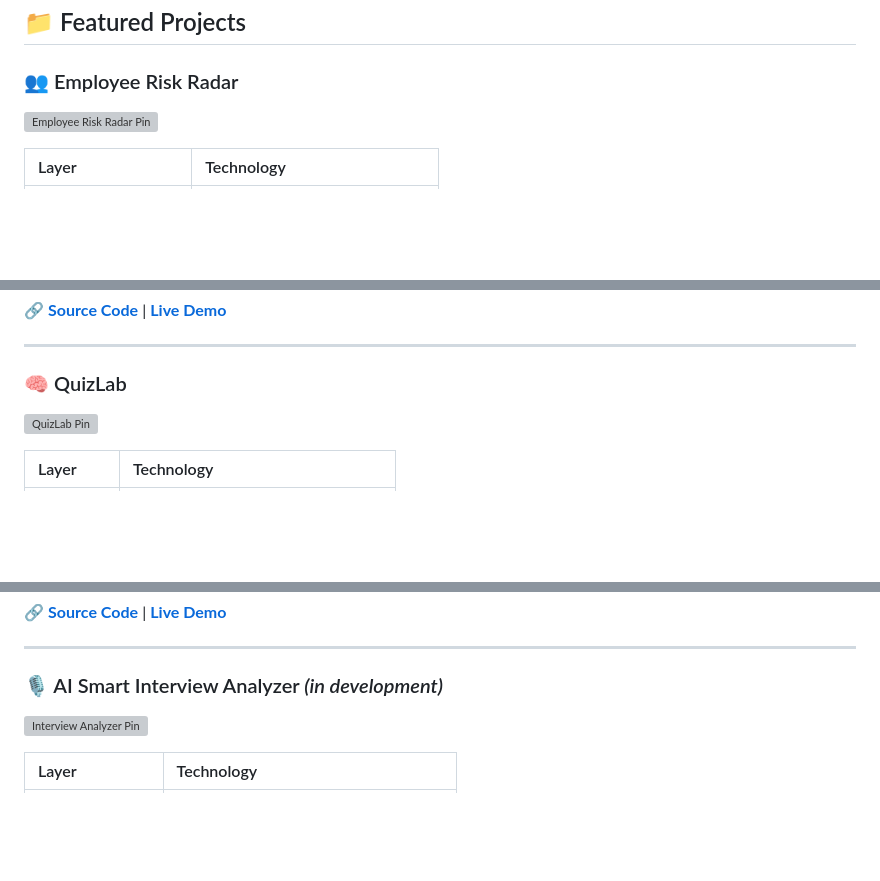
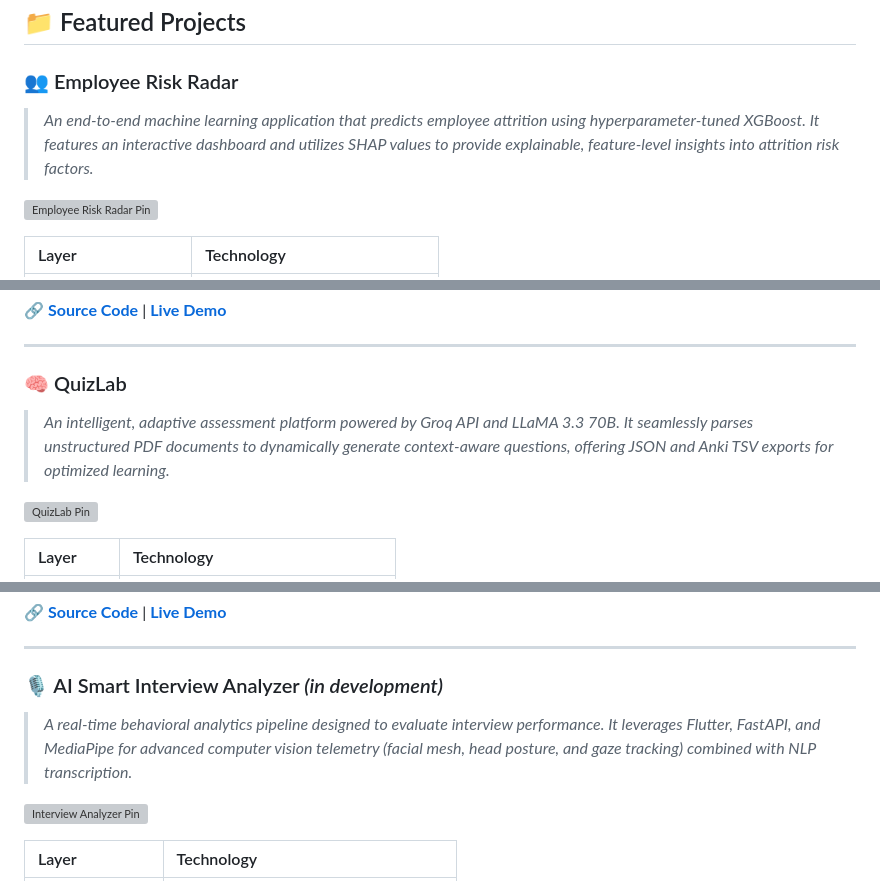
Before and after one commit to MeetChhugani/MeetChhugani, a Markdown page: README.md, 3 parts joined by grey strips. Rendered like a GitHub page; blank space fills up the shorter version; grey boxes are pictures that could not be loaded.

Commit message:
docs: add project descriptions for featured repositories

```diff
--- a/README.md
+++ b/README.md
@@ -61,6 +61,8 @@ const meetChhugani = {
 
 ### 👥 Employee Risk Radar
 
+> *An end-to-end machine learning application that predicts employee attrition using hyperparameter-tuned XGBoost. It features an interactive dashboard and utilizes SHAP values to provide explainable, feature-level insights into attrition risk factors.*
+
 ![Employee Risk Radar Pin](https://github-stats-extended.vercel.app/api/pin/?username=MeetChhugani&repo=employee-risk-radar&theme=nord&border_color=8b5cf6&text_color=d8dee9&title_color=8b5cf6&icon_color=8b5cf6)
 
 | Layer | Technology |
@@ -77,6 +79,8 @@ const meetChhugani = {
 
 ### 🧠 QuizLab
 
+> *An intelligent, adaptive assessment platform powered by Groq API and LLaMA 3.3 70B. It seamlessly parses unstructured PDF documents to dynamically generate context-aware questions, offering JSON and Anki TSV exports for optimized learning.*
+
 ![QuizLab Pin](https://github-stats-extended.vercel.app/api/pin/?username=MeetChhugani&repo=QuizLab&theme=nord&border_color=8b5cf6&text_color=d8dee9&title_color=8b5cf6&icon_color=8b5cf6)
 
 | Layer | Technology |
@@ -91,6 +95,8 @@ const meetChhugani = {
 ---
 
 ### 🎙️ AI Smart Interview Analyzer *(in development)*
+
+> *A real-time behavioral analytics pipeline designed to evaluate interview performance. It leverages Flutter, FastAPI, and MediaPipe for advanced computer vision telemetry (facial mesh, head posture, and gaze tracking) combined with NLP transcription.*
 
 ![Interview Analyzer Pin](https://github-stats-extended.vercel.app/api/pin/?username=MeetChhugani&repo=ai-interview-analyzer&theme=nord&border_color=8b5cf6&text_color=d8dee9&title_color=8b5cf6&icon_color=8b5cf6)
 
```
